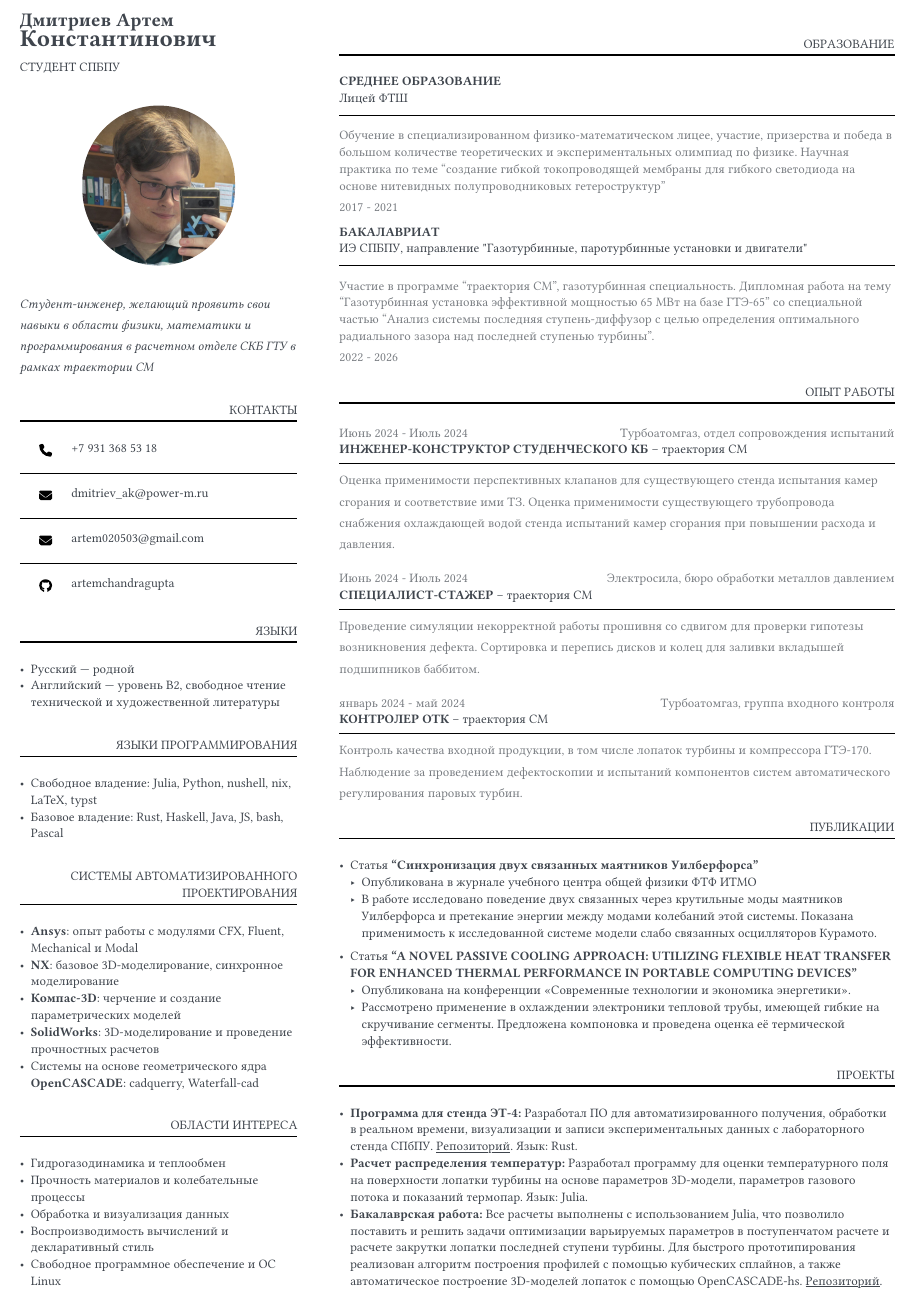
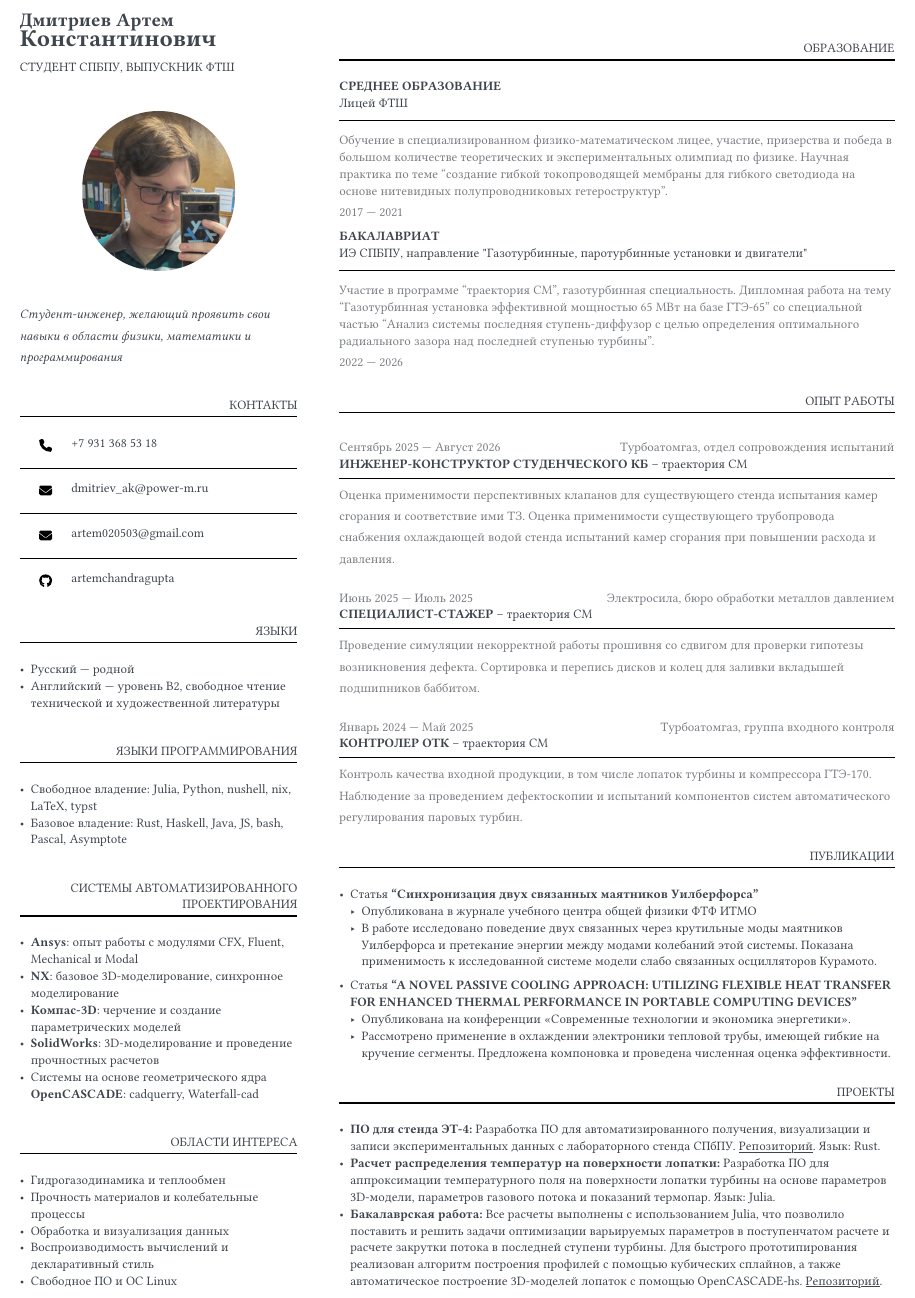
Before and after one commit to ArtemChandragupta/cv, a Typst document (main.typ): part of the page, cut so that both start at the same text. The pictures show the PDF file main.pdf that the author committed with the source.

Commit message:
some updates and fixes

```diff
--- a/main.typ
+++ b/main.typ
@@ -4,8 +4,8 @@
   theme: (),
   first-name: [*Дмитриев Артем*],
   last-name: text(size:15pt)[*Константинович*],
-  profession: "Студент СПбПУ",
-  bio: "Студент-инженер, желающий проявить свои навыки в области физики, математики и программирования в расчетном отделе СКБ ГТУ в рамках траектории СМ",
+  profession: "Студент СПбПУ, выпускник ФТШ",
+  bio: "Студент-инженер, желающий проявить свои навыки в области физики, математики и программирования",
   profile-picture: image("./photo.jpg"),
   aside: [
 
@@ -54,7 +54,7 @@
     "Языки программирования",
     [
       - Свободное владение: Julia, Python, nushell, nix, LaTeX, typst
-      - Базовое владение: Rust, Haskell, Java, JS, bash, Pascal
+      - Базовое владение: Rust, Haskell, Java, JS, bash, Pascal, Asymptote
     ],
   )
 
@@ -78,7 +78,7 @@
       - Прочность материалов и колебательные процессы
       - Обработка и визуализация данных
       - Воспроизводимость вычислений и декларативный стиль
-      - Свободное программное обеспечение и ОС Linux
+      - Свободное ПО и ОС Linux
     ],
   )
 
@@ -116,29 +118,35 @@
 
     #work-entry(
       theme: (),
-      timeframe: "Июнь 2024 - Июль 2024",
+      timeframe: [Сентябрь 2025 --- Август 2026],
       title: "Инженер-конструктор студенческого КБ",
       organization: "траектория СМ",
       location: "Турбоатомгаз, отдел сопровождения испытаний",
-      "Оценка применимости перспективных клапанов для существующего стенда испытания камер сгорания и соответствие ими ТЗ. Оценка применимости существующего трубопровода снабжения охлаждающей водой стенда испытаний камер сгорания при повышении расхода и давления."
+      [
+        Оценка применимости перспективных клапанов для существующего стенда испытания камер сгорания и соответствие ими ТЗ. Оценка применимости существующего трубопровода снабжения охлаждающей водой стенда испытаний камер сгорания при повышении расхода и давления.
+      ]
     )
 
     #work-entry(
       theme: (),
-      timeframe: "Июнь 2024 - Июль 2024",
+      timeframe: [Июнь 2025 --- Июль 2025],
       title: "Специалист-стажер",
       organization: "траектория СМ",
       location: "Электросила, бюро обработки металлов давлением",
-      "Проведение симуляции некорректной работы прошивня со сдвигом для проверки гипотезы возникновения дефекта. Сортировка и перепись дисков и колец для заливки вкладышей подшипников баббитом."
+      [
+        Проведение симуляции некорректной работы прошивня со сдвигом для проверки гипотезы возникновения дефекта. Сортировка и перепись дисков и колец для заливки вкладышей подшипников баббитом.
+      ]
     )
 
     #work-entry(
       theme: (),
-      timeframe: "январь 2024 - май 2024",
+      timeframe: [Январь 2024 --- Май 2025],
       title: "Контролер ОТК",
       organization: "траектория СМ",
       location: "Турбоатомгаз, группа входного контроля",
-      "Контроль качества входной продукции, в том числе лопаток турбины и компрессора ГТЭ-170. Наблюдение за проведением дефектоскопии и испытаний компонентов систем автоматического регулирования паровых турбин."
+      [
+        Контроль качества входной продукции, в том числе лопаток турбины и компрессора ГТЭ-170. Наблюдение за проведением дефектоскопии и испытаний компонентов систем автоматического регулирования паровых турбин.
+      ]
     )
   ],
 )
@@ -153,7 +161,7 @@
 
     - Статья *"A NOVEL PASSIVE COOLING APPROACH: UTILIZING FLEXIBLE HEAT TRANSFER FOR ENHANCED THERMAL PERFORMANCE IN PORTABLE COMPUTING DEVICES"*
       - Опубликована на конференции «Современные технологии и экономика энергетики».
-      - Рассмотрено применение в охлаждении электроники тепловой трубы, имеющей гибкие на скручивание сегменты. Предложена компоновка и проведена оценка её термической эффективности.
+      - Рассмотрено применение в охлаждении электроники тепловой трубы, имеющей гибкие на кручение сегменты. Предложена компоновка и проведена численная оценка эффективности.
   ]
 )
 
@@ -161,8 +169,8 @@
   theme: (),
   "Проекты",
   [
-    - *Программа для стенда ЭТ-4:* Разработал ПО для автоматизированного получения, обработки в реальном времени, визуализации и записи экспериментальных данных с лабораторного стенда СПбПУ. #link("https://github.com/ArtemChandragupta/Enlil", underline[Репозиторий]). Язык: Rust.
-    - *Расчет распределения температур:* Разработал программу для оценки температурного поля на поверхности лопатки турбины на основе параметров 3D-модели, параметров газового потока и показаний термопар. Язык: Julia.
-    - *Бакалаврская работа:* Все расчеты выполнены с использованием Julia, что позволило поставить и решить задачи оптимизации варьируемых параметров в поступенчатом расчете и расчете закрутки лопатки последней ступени турбины. Для быстрого прототипирования реализован алгоритм построения профилей с помощью кубических сплайнов, а также автоматическое построение 3D-моделей лопаток с помощью OpenCASCADE-hs. #link("https://github.com/ArtemChandragupta/Turbothesis", underline[Репозиторий]).
+    - *ПО для стенда ЭТ-4:* Разработка ПО для автоматизированного получения, визуализации и записи экспериментальных данных с лабораторного стенда СПбПУ. #link("https://github.com/ArtemChandragupta/Enlil", underline[Репозиторий]). Язык: Rust.
+    - *Расчет распределения температур на поверхности лопатки:* Разработка ПО для аппроксимации температурного поля на поверхности лопатки турбины на основе параметров 3D-модели, параметров газового потока и показаний термопар. Язык: Julia.
+    - *Бакалаврская работа:* Все расчеты выполнены с использованием Julia, что позволило поставить и решить задачи оптимизации варьируемых параметров в поступенчатом расчете и расчете закрутки потока в последней ступени турбины. Для быстрого прототипирования реализован алгоритм построения профилей с помощью кубических сплайнов, а также автоматическое построение 3D-моделей лопаток с помощью OpenCASCADE-hs. #link("https://github.com/ArtemChandragupta/Turbothesis", underline[Репозиторий]).
   ],
 )
```
Also changed, not shown: main.pdf, main.typ (8 more changed lines).
